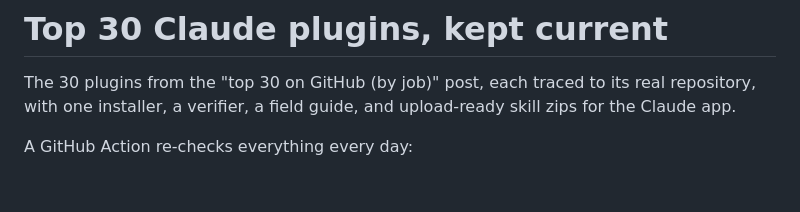
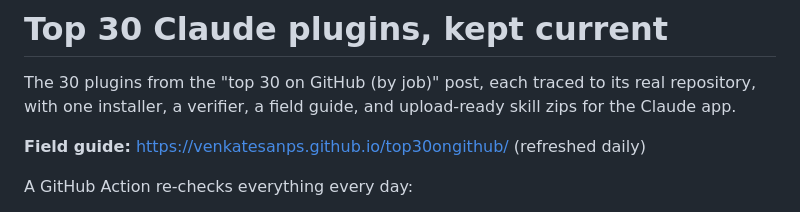
Before and after one commit to venkatesanps/top30ongithub, a Markdown page: README.md, the part around the change. Drawn GitHub-style; blank space fills up the shorter version.

Commit message:
README: link the field guide on GitHub Pages
Co-Authored-By: Claude Opus 5.5 <noreply@anthropic.com>
Claude-Session: https://claude.ai/code/session_01NZXeoXo5sEWjc3X3NBKMZk

```diff
--- a/README.md
+++ b/README.md
@@ -2,6 +2,8 @@
 
 The 30 plugins from the "top 30 on GitHub (by job)" post, each traced to its real repository,
 with one installer, a verifier, a field guide, and upload-ready skill zips for the Claude app.
+
+**Field guide:** https://venkatesanps.github.io/top30ongithub/ (refreshed daily)
 
 A GitHub Action re-checks everything every day:
 
```
